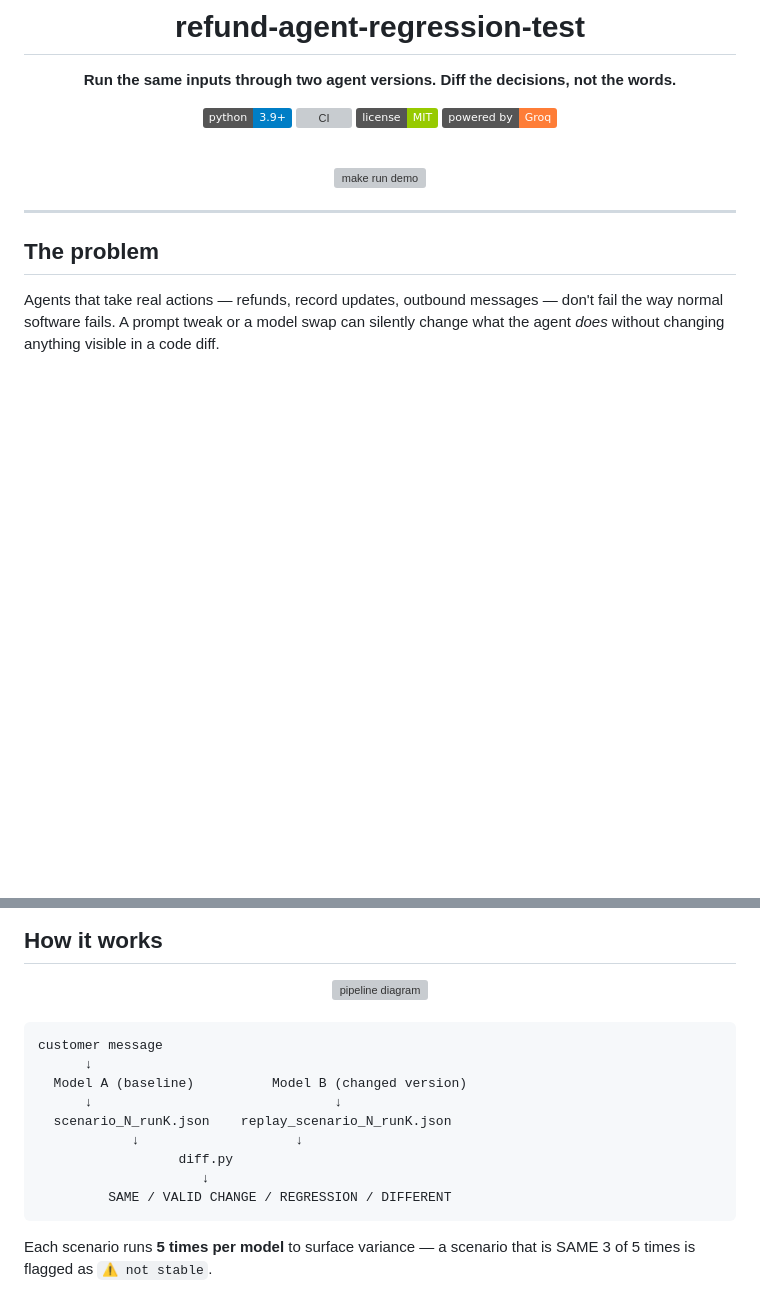
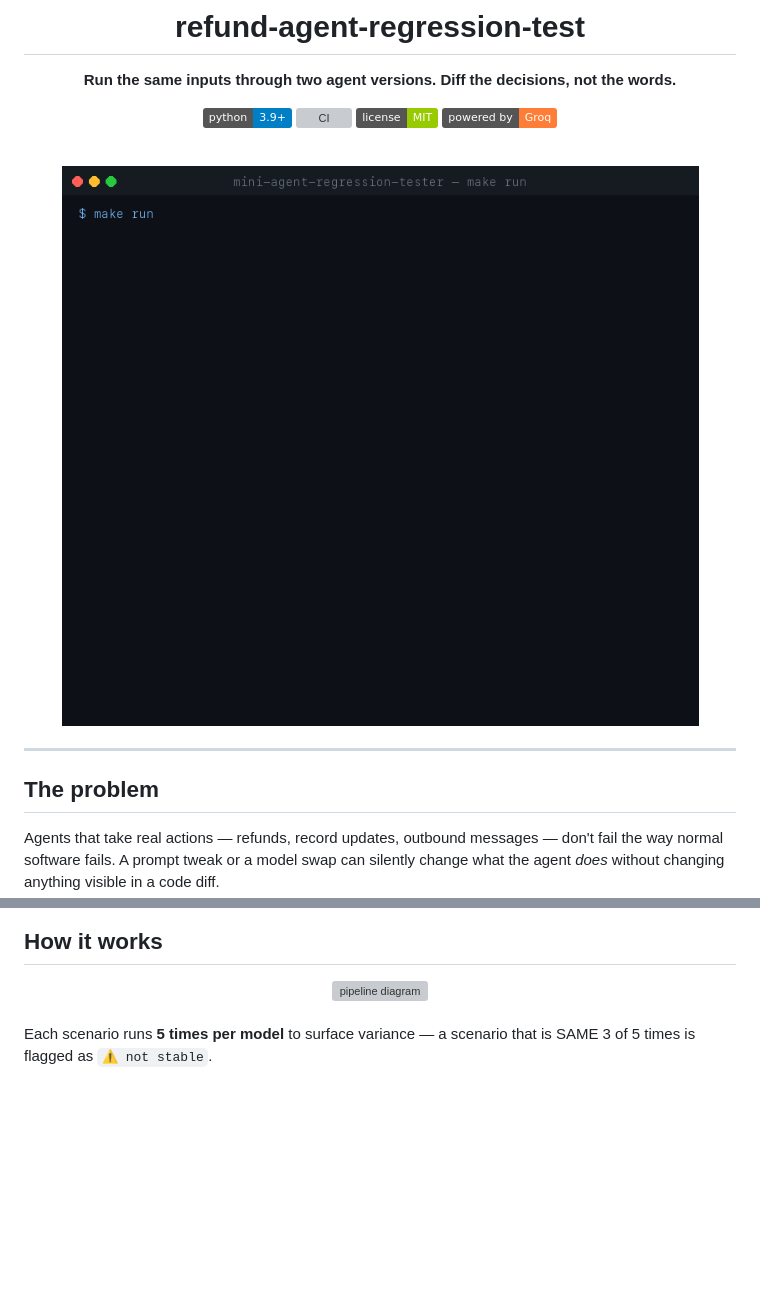
Before and after one commit to hitesh-ctrl/mini-agent-regression-tester, a Markdown page: README.md, 2 parts joined by grey strips. Drawn GitHub-style; pictures changed too: assets/demo.gif (added); badges without logos; blank space fills up the shorter version; grey boxes are pictures that could not be loaded.

Commit message:
Replace demo SVG with animated GIF, remove duplicate ASCII pipeline

````diff
--- a/README.md
+++ b/README.md
@@ -11,7 +11,7 @@
 
 <br/>
 
-<img src="assets/demo.svg" width="760" alt="make run demo"/>
+<img src="assets/demo.gif" width="760" alt="make run demo"/>
 
 </div>
 
@@ -34,18 +34,6 @@ This tool answers that automatically: run a fixed set of scenarios through two v
 </div>
 
 <br/>
-
-```
-customer message
-      ↓
-  Model A (baseline)          Model B (changed version)
-      ↓                               ↓
-  scenario_N_runK.json    replay_scenario_N_runK.json
-            ↓                    ↓
-                  diff.py
-                     ↓
-         SAME / VALID CHANGE / REGRESSION / DIFFERENT
-```
 
 Each scenario runs **5 times per model** to surface variance — a scenario that is SAME 3 of 5 times is flagged as `⚠ not stable`.
 
````
Also changed, not shown: 1 other file.
